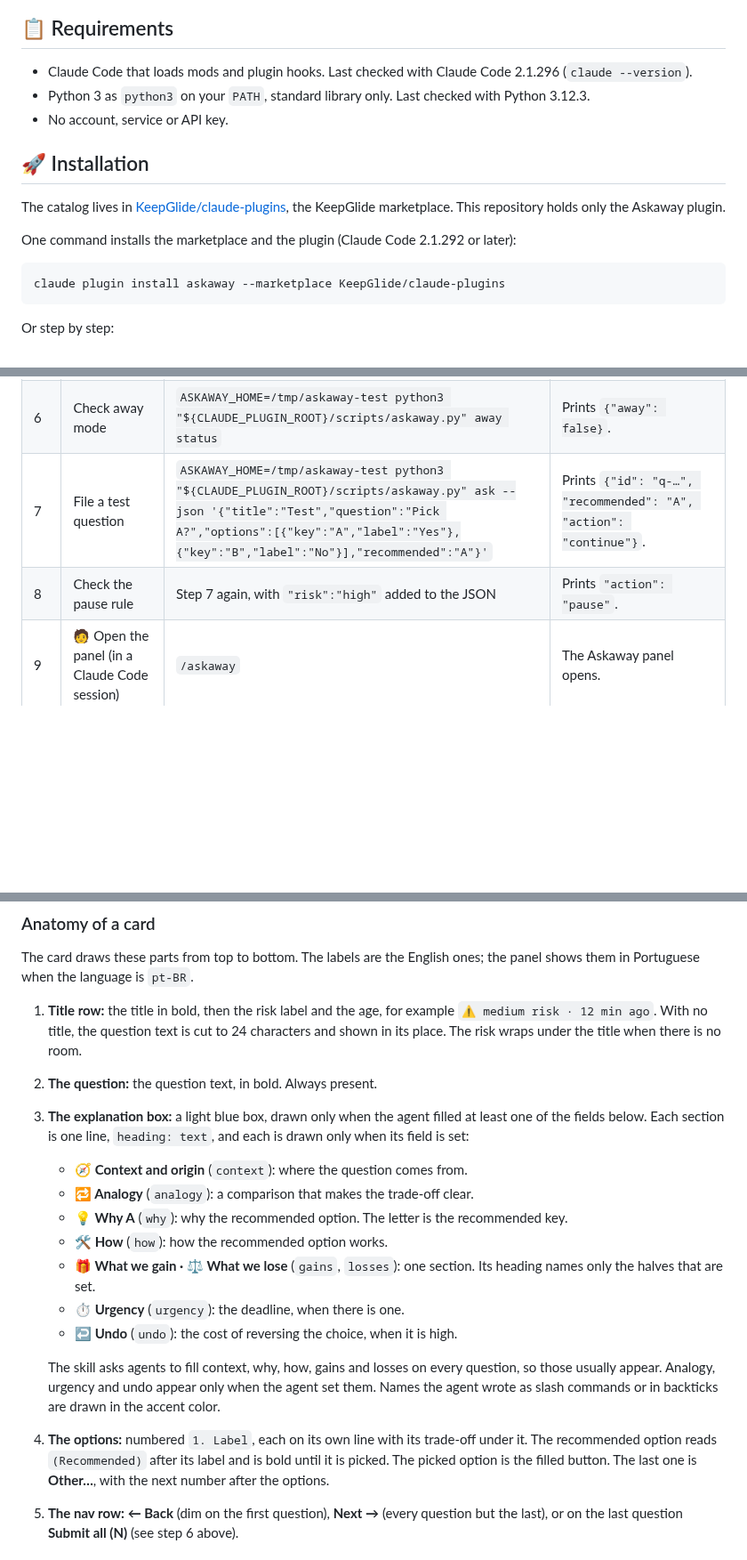
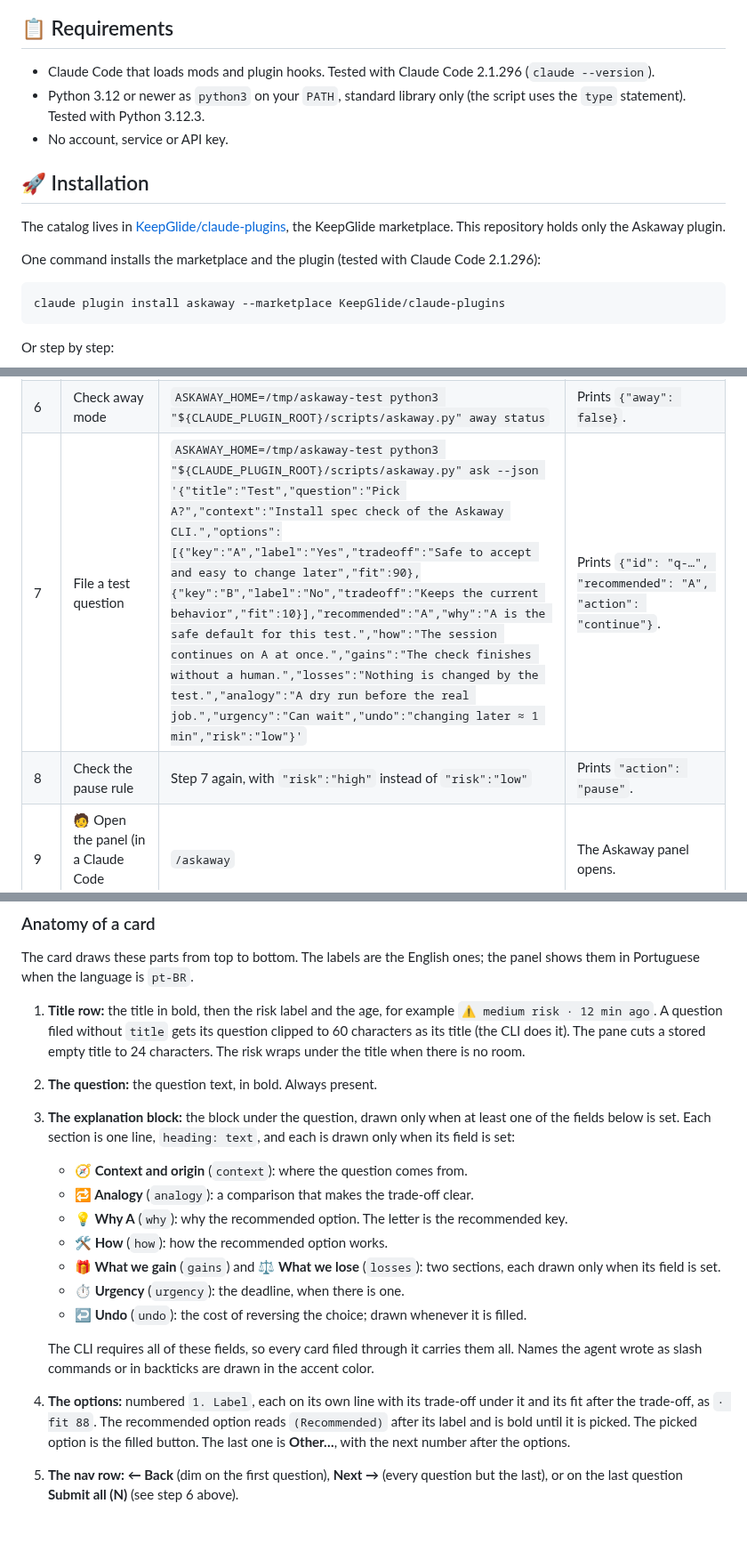
Before and after one commit to KeepGlide/askaway, a Markdown page: README.md, 3 parts joined by grey strips. Shown at 89% size. Drawn GitHub-style; blank space fills up the shorter version.

````diff
--- a/README.md
+++ b/README.md
@@ -78,15 +82,15 @@ sequenceDiagram
 
 ## 📋 Requirements
 
-- Claude Code that loads mods and plugin hooks. Last checked with Claude Code 2.1.296 (`claude --version`).
-- Python 3 as `python3` on your `PATH`, standard library only. Last checked with Python 3.12.3.
+- Claude Code that loads mods and plugin hooks. Tested with Claude Code 2.1.296 (`claude --version`).
+- Python 3.12 or newer as `python3` on your `PATH`, standard library only (the script uses the `type` statement). Tested with Python 3.12.3.
 - No account, service or API key.
 
 ## 🚀 Installation
 
 The catalog lives in [KeepGlide/claude-plugins](https://github.com/KeepGlide/claude-plugins), the KeepGlide marketplace. This repository holds only the Askaway plugin.
 
-One command installs the marketplace and the plugin (Claude Code 2.1.292 or later):
+One command installs the marketplace and the plugin (tested with Claude Code 2.1.296):
 
 ```bash
 claude plugin install askaway --marketplace KeepGlide/claude-plugins
@@ -136,8 +140,8 @@ Ground rules:
 | 4 | 🧑 Install the plugin | `claude plugin install askaway@keepglide` | Exit 0; `claude plugin list` shows `askaway@keepglide`. |
 | 5 | Make a test state folder | `mkdir -p /tmp/askaway-test` | Exit 0; the folder is empty. |
 | 6 | Check away mode | `ASKAWAY_HOME=/tmp/askaway-test python3 "${CLAUDE_PLUGIN_ROOT}/scripts/askaway.py" away status` | Prints `{"away": false}`. |
-| 7 | File a test question | `ASKAWAY_HOME=/tmp/askaway-test python3 "${CLAUDE_PLUGIN_ROOT}/scripts/askaway.py" ask --json '{"title":"Test","question":"Pick A?","options":[{"key":"A","label":"Yes"},{"key":"B","label":"No"}],"recommended":"A"}'` | Prints `{"id": "q-…", "recommended": "A", "action": "continue"}`. |
-| 8 | Check the pause rule | Step 7 again, with `"risk":"high"` added to the JSON | Prints `"action": "pause"`. |
+| 7 | File a test question | `ASKAWAY_HOME=/tmp/askaway-test python3 "${CLAUDE_PLUGIN_ROOT}/scripts/askaway.py" ask --json '{"title":"Test","question":"Pick A?","context":"Install spec check of the Askaway CLI.","options":[{"key":"A","label":"Yes","tradeoff":"Safe to accept and easy to change later","fit":90},{"key":"B","label":"No","tradeoff":"Keeps the current behavior","fit":10}],"recommended":"A","why":"A is the safe default for this test.","how":"The session continues on A at once.","gains":"The check finishes without a human.","losses":"Nothing is changed by the test.","analogy":"A dry run before the real job.","urgency":"Can wait","undo":"changing later ≈ 1 min","risk":"low"}'` | Prints `{"id": "q-…", "recommended": "A", "action": "continue"}`. |
+| 8 | Check the pause rule | Step 7 again, with `"risk":"high"` instead of `"risk":"low"` | Prints `"action": "pause"`. |
 | 9 | 🧑 Open the panel (in a Claude Code session) | `/askaway` | The Askaway panel opens. |
 | 10 | Hand back to the user | none | Report each result, the folder `/tmp/askaway-test` and any skipped step. Ask the user to delete `/tmp/askaway-test`. |
 
@@ -168,19 +172,19 @@ Status lines at the bottom of the pane show where each answer is: `⏳` sent, `
 
 The card draws these parts from top to bottom. The labels are the English ones; the panel shows them in Portuguese when the language is `pt-BR`.
 
-1. **Title row:** the title in bold, then the risk label and the age, for example `⚠️ medium risk · 12 min ago`. With no title, the question text is cut to 24 characters and shown in its place. The risk wraps under the title when there is no room.
+1. **Title row:** the title in bold, then the risk label and the age, for example `⚠️ medium risk · 12 min ago`. A question filed without `title` gets its question clipped to 60 characters as its title (the CLI does it). The pane cuts a stored empty title to 24 characters. The risk wraps under the title when there is no room.
 2. **The question:** the question text, in bold. Always present.
-3. **The explanation box:** a light blue box, drawn only when the agent filled at least one of the fields below. Each section is one line, `heading: text`, and each is drawn only when its field is set:
+3. **The explanation block:** the block under the question, drawn only when at least one of the fields below is set. Each section is one line, `heading: text`, and each is drawn only when its field is set:
    - **🧭 Context and origin** (`context`): where the question comes from.
    - **🔁 Analogy** (`analogy`): a comparison that makes the trade-off clear.
    - **💡 Why A** (`why`): why the recommended option. The letter is the recommended key.
    - **🛠️ How** (`how`): how the recommended option works.
-   - **🎁 What we gain · ⚖️ What we lose** (`gains`, `losses`): one section. Its heading names only the halves that are set.
+   - **🎁 What we gain** (`gains`) and **⚖️ What we lose** (`losses`): two sections, each drawn only when its field is set.
    - **⏱️ Urgency** (`urgency`): the deadline, when there is one.
-   - **↩️ Undo** (`undo`): the cost of reversing the choice, when it is high.
+   - **↩️ Undo** (`undo`): the cost of reversing the choice; drawn whenever it is filled.
 
-   The skill asks agents to fill context, why, how, gains and losses on every question, so those usually appear. Analogy, urgency and undo appear only when the agent set them. Names the agent wrote as slash commands or in backticks are drawn in the accent color.
-4. **The options:** numbered `1. Label`, each on its own line with its trade-off under it. The recommended option reads `(Recommended)` after its label and is bold until it is picked. The picked option is the filled button. The last one is **Other…**, with the next number after the options.
+   The CLI requires all of these fields, so every card filed through it carries them all. Names the agent wrote as slash commands or in backticks are drawn in the accent color.
+4. **The options:** numbered `1. Label`, each on its own line with its trade-off under it and its fit after the trade-off, as `· fit 88`. The recommended option reads `(Recommended)` after its label and is bold until it is picked. The picked option is the filled button. The last one is **Other…**, with the next number after the options.
 5. **The nav row:** **← Back** (dim on the first question), **Next →** (every question but the last), or on the last question **Submit all (N)** (see step 6 above).
 
 ### Risk label
````
Also changed, not shown: other parts of README.md (+33 -23 lines), CONTRIBUTING.md (+1 -1 lines), README.pt-BR.md (+44 -34 lines), assets/window-en.png (added).
